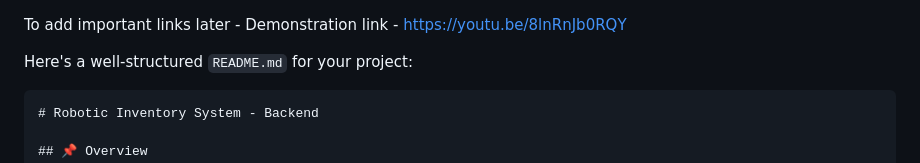
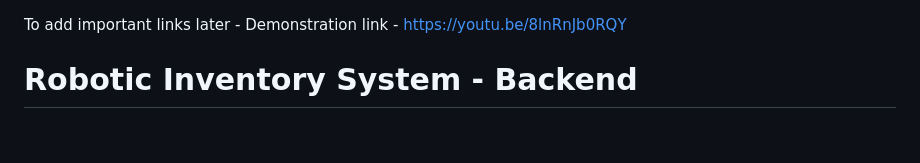
Before and after one commit to vijit101/HackathonRepo-RoboticInventory, a Markdown page: README.md, the part around the change. GitHub-like rendering; blank space fills up the shorter version.

````diff
--- a/README.md
+++ b/README.md
@@ -1,9 +1,7 @@
 To add important links later -
 Demonstration link - https://youtu.be/8lnRnJb0RQY
 
-Here's a well-structured `README.md` for your project:
 
-```markdown
 # Robotic Inventory System - Backend
 
 ## 📌 Overview
````
